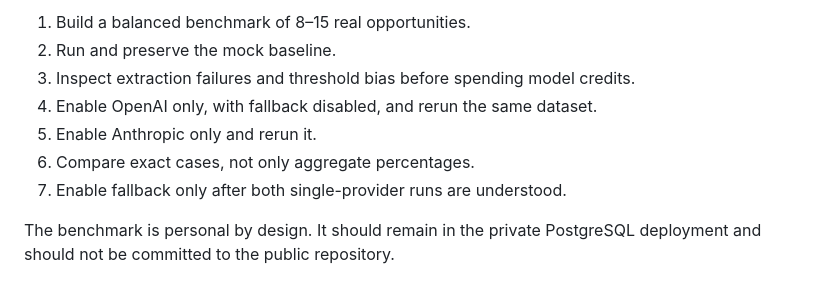
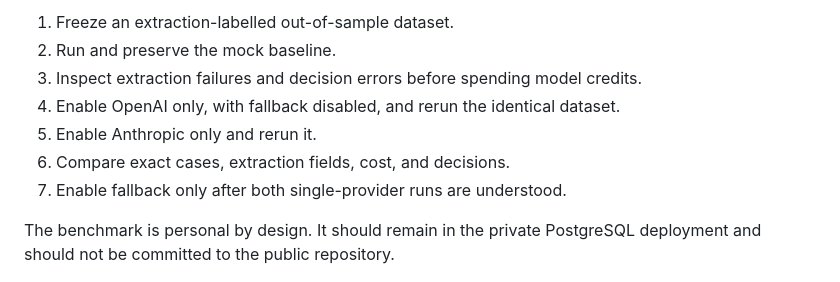
Before and after one commit to MaulinShah26/OpportunityOS, a Markdown page: docs/EVALUATION.md, the part around one of its changes. Drawn GitHub-style.

```diff
--- a/docs/EVALUATION.md
+++ b/docs/EVALUATION.md
@@ -87,10 +135,10 @@ Threshold changes should be considered only after:
 
-1. Build a balanced benchmark of 8–15 real opportunities.
+1. Freeze an extraction-labelled out-of-sample dataset.
 2. Run and preserve the mock baseline.
-3. Inspect extraction failures and threshold bias before spending model credits.
-4. Enable OpenAI only, with fallback disabled, and rerun the same dataset.
+3. Inspect extraction failures and decision errors before spending model credits.
+4. Enable OpenAI only, with fallback disabled, and rerun the identical dataset.
 5. Enable Anthropic only and rerun it.
-6. Compare exact cases, not only aggregate percentages.
+6. Compare exact cases, extraction fields, cost, and decisions.
 7. Enable fallback only after both single-provider runs are understood.
 
 The benchmark is personal by design. It should remain in the private PostgreSQL deployment and should not be committed to the public repository.
```
Also changed, not shown: other parts of docs/EVALUATION.md (+73 -25 lines).
